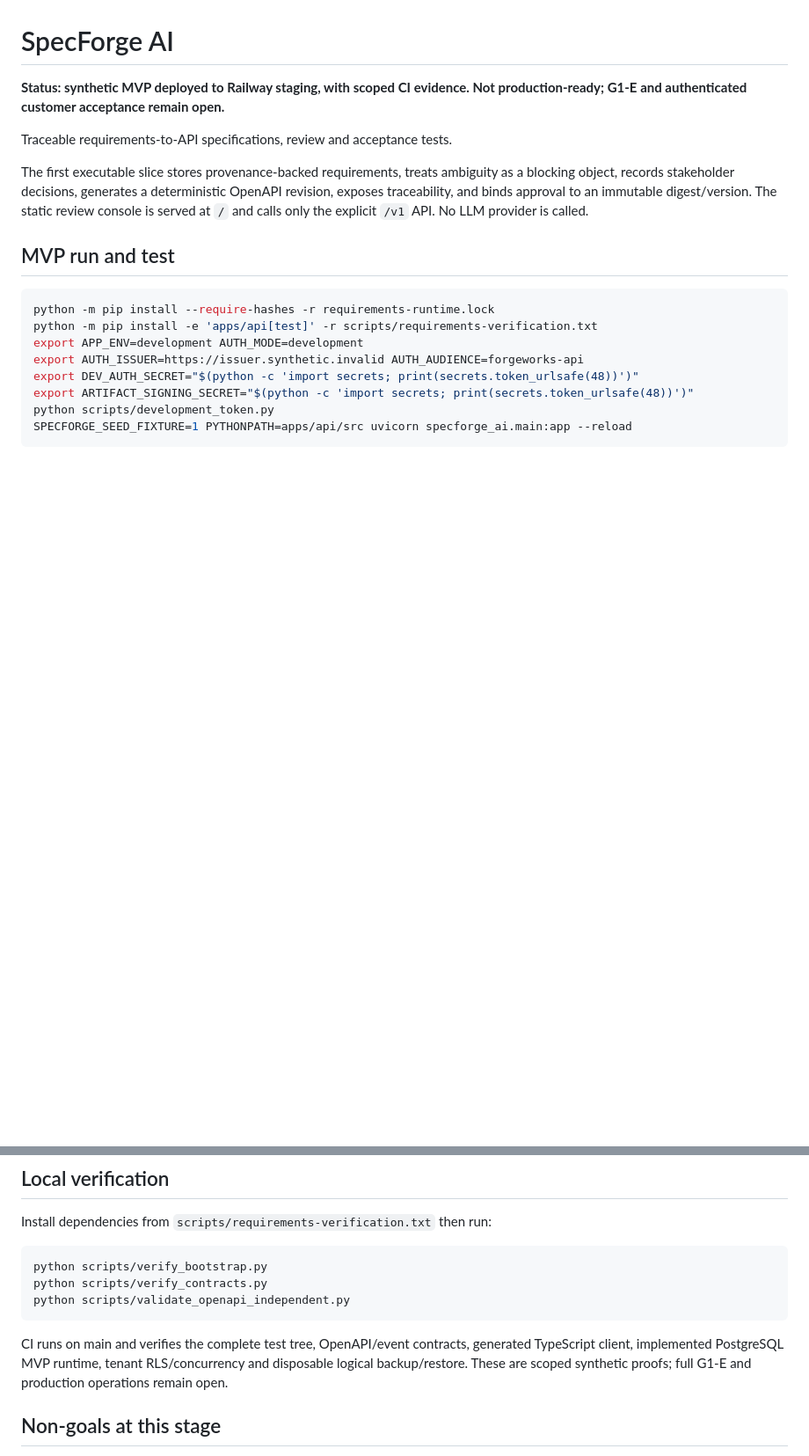
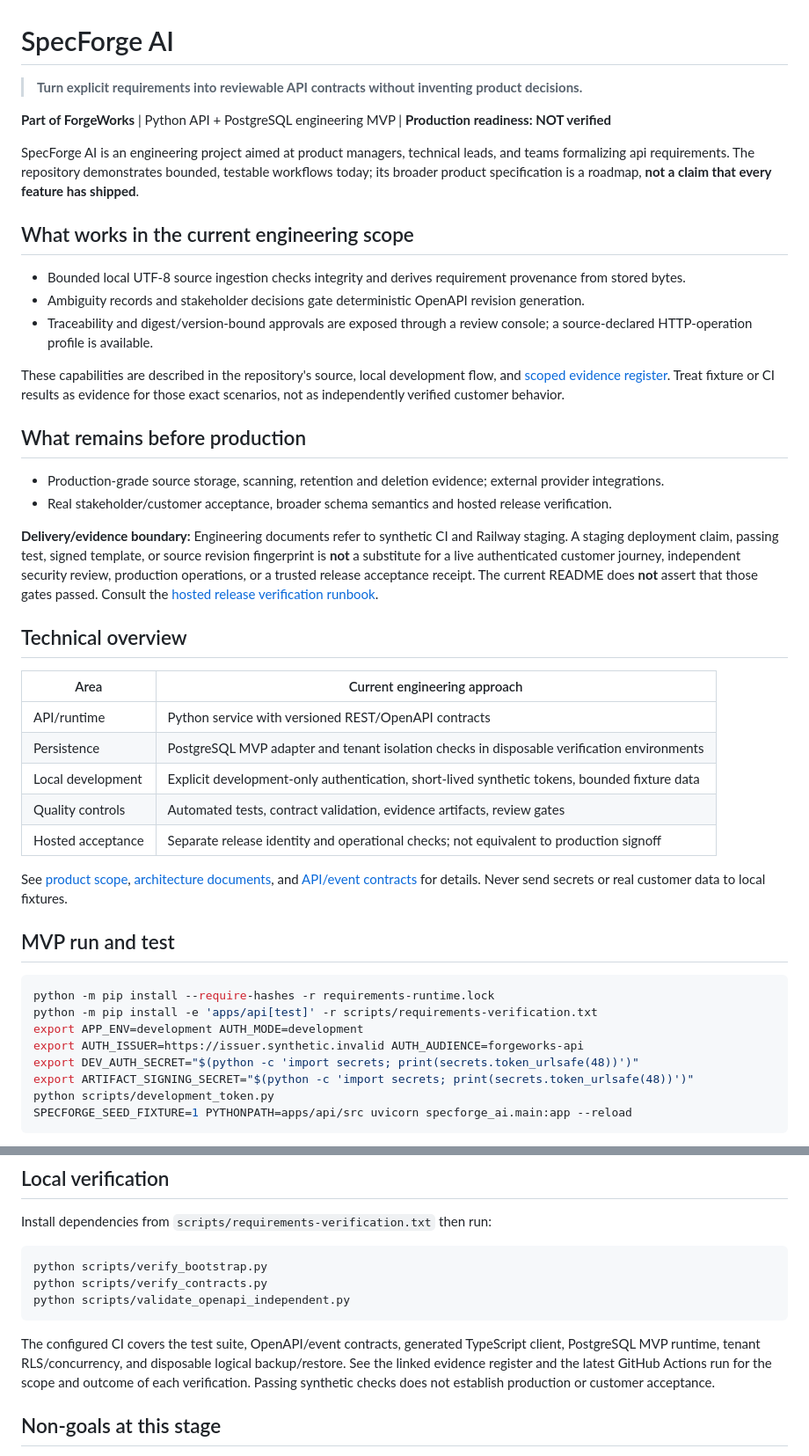
Before and after one commit to ivan-agentic-labs/forgeworks-specforge-ai, a Markdown page: README.md, 2 parts joined by grey strips. Shown at 88% size. Drawn GitHub-style; blank space fills up the shorter version.

Commit message:
docs: clarify product value, scoped evidence and ForgeWorks architecture

````diff
--- a/README.md
+++ b/README.md
@@ -1,10 +1,37 @@
 # SpecForge AI
 
-**Status: synthetic MVP deployed to Railway staging, with scoped CI evidence. Not production-ready; G1-E and authenticated customer acceptance remain open.**
+> **Turn explicit requirements into reviewable API contracts without inventing product decisions.**
 
-Traceable requirements-to-API specifications, review and acceptance tests.
+**Part of ForgeWorks** | Python API + PostgreSQL engineering MVP | **Production readiness: NOT verified**
 
-The first executable slice stores provenance-backed requirements, treats ambiguity as a blocking object, records stakeholder decisions, generates a deterministic OpenAPI revision, exposes traceability, and binds approval to an immutable digest/version. The static review console is served at `/` and calls only the explicit `/v1` API. No LLM provider is called.
+SpecForge AI is an engineering project aimed at product managers, technical leads, and teams formalizing api requirements. The repository demonstrates bounded, testable workflows today; its broader product specification is a roadmap, **not a claim that every feature has shipped**.
+
+## What works in the current engineering scope
+
+- Bounded local UTF-8 source ingestion checks integrity and derives requirement provenance from stored bytes.
+- Ambiguity records and stakeholder decisions gate deterministic OpenAPI revision generation.
+- Traceability and digest/version-bound approvals are exposed through a review console; a source-declared HTTP-operation profile is available.
+
+These capabilities are described in the repository's source, local development flow, and [scoped evidence register](docs/verification/CURRENT_GATE_EVIDENCE.md). Treat fixture or CI results as evidence for those exact scenarios, not as independently verified customer behavior.
+
+## What remains before production
+
+- Production-grade source storage, scanning, retention and deletion evidence; external provider integrations.
+- Real stakeholder/customer acceptance, broader schema semantics and hosted release verification.
+
+**Delivery/evidence boundary:** Engineering documents refer to synthetic CI and Railway staging. A staging deployment claim, passing test, signed template, or source revision fingerprint is **not** a substitute for a live authenticated customer journey, independent security review, production operations, or a trusted release acceptance receipt. The current README does **not** assert that those gates passed. Consult the [hosted release verification runbook](ops/runbooks/RUNTIME_RELEASE_VERIFICATION.md).
+
+## Technical overview
+
+| Area | Current engineering approach |
+| --- | --- |
+| API/runtime | Python service with versioned REST/OpenAPI contracts |
+| Persistence | PostgreSQL MVP adapter and tenant isolation checks in disposable verification environments |
+| Local development | Explicit development-only authentication, short-lived synthetic tokens, bounded fixture data |
+| Quality controls | Automated tests, contract validation, evidence artifacts, review gates |
+| Hosted acceptance | Separate release identity and operational checks; not equivalent to production signoff |
+
+See [product scope](docs/product/PRODUCT_SCOPE.md), [architecture documents](docs/architecture/), and [API/event contracts](contracts/openapi.yaml) for details. Never send secrets or real customer data to local fixtures.
 
 ## MVP run and test
 
@@ -38,7 +65,7 @@ python scripts/verify_contracts.py
 python scripts/validate_openapi_independent.py
 ```
 
-CI runs on main and verifies the complete test tree, OpenAPI/event contracts, generated TypeScript client, implemented PostgreSQL MVP runtime, tenant RLS/concurrency and disposable logical backup/restore. These are scoped synthetic proofs; full G1-E and production operations remain open.
+The configured CI covers the test suite, OpenAPI/event contracts, generated TypeScript client, PostgreSQL MVP runtime, tenant RLS/concurrency, and disposable logical backup/restore. See the linked evidence register and the latest GitHub Actions run for the scope and outcome of each verification. Passing synthetic checks does not establish production or customer acceptance.
 
 ## Non-goals at this stage
 No production deployment, customer data, code-execution agent, customer production access, financial mutation, license assertion or fake passing tests.
````
Also changed, not shown: other parts of README.md (+19 -7 lines).
